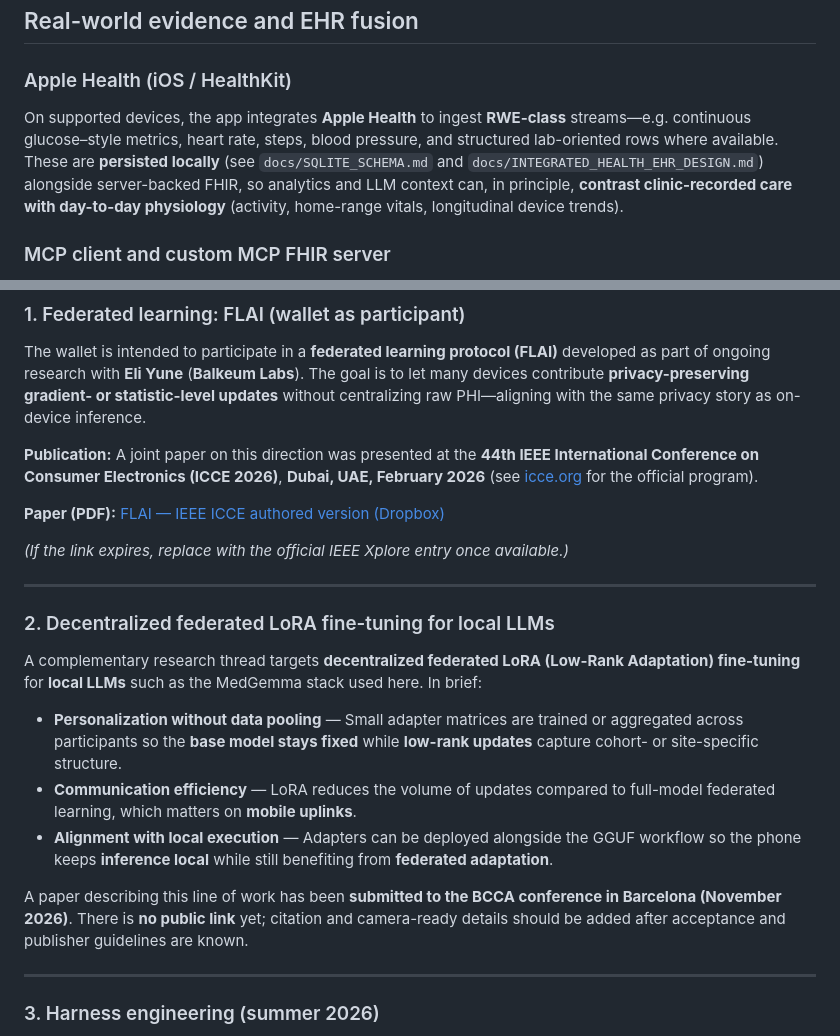
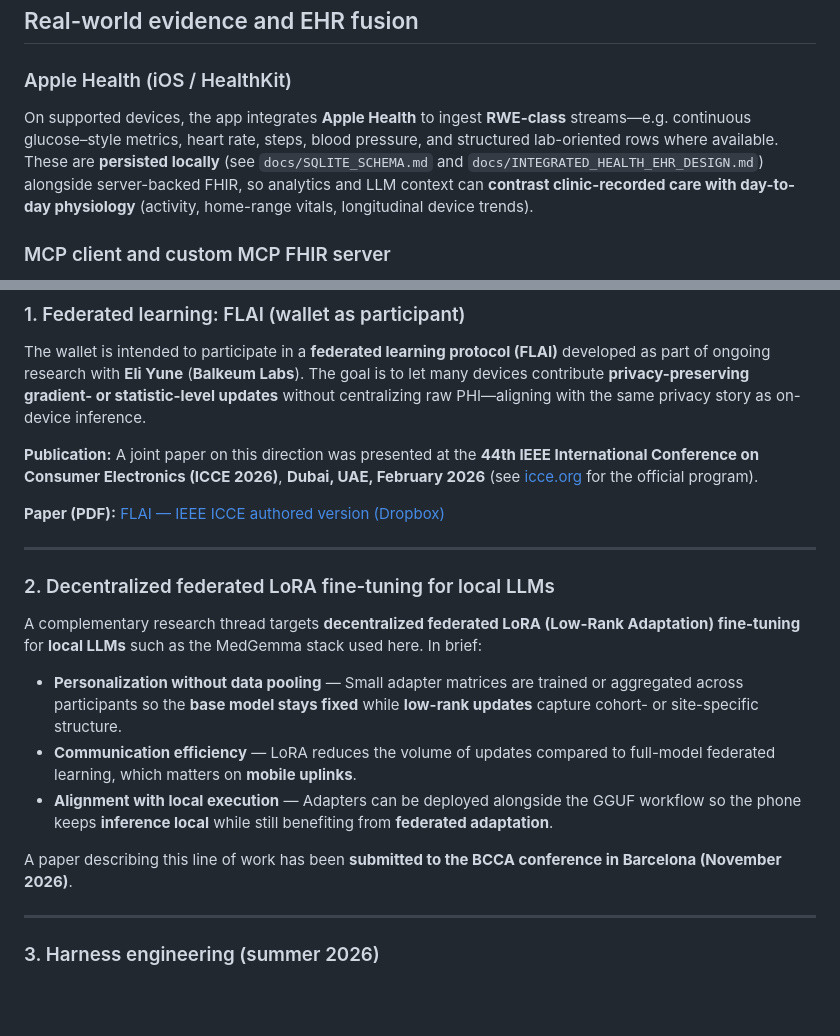
Before and after one commit to maheshbalan/myWellWallet, a Markdown page: README.md, 2 parts joined by grey strips. GitHub-like rendering; blank space fills up the shorter version.

Commit message:
README: remove maintainer-style notes; tighten BCCA and RWE wording
Made-with: Cursor

```diff
--- a/README.md
+++ b/README.md
@@ -23,7 +23,7 @@ Together, **local MedGemma + local SQLite (EHR + device metrics)** supports a re
 
 ### Apple Health (iOS / HealthKit)
 
-On supported devices, the app integrates **Apple Health** to ingest **RWE-class** streams—e.g. continuous glucose–style metrics, heart rate, steps, blood pressure, and structured lab-oriented rows where available. These are **persisted locally** (see `docs/SQLITE_SCHEMA.md` and `docs/INTEGRATED_HEALTH_EHR_DESIGN.md`) alongside server-backed FHIR, so analytics and LLM context can, in principle, **contrast clinic-recorded care with day-to-day physiology** (activity, home-range vitals, longitudinal device trends).
+On supported devices, the app integrates **Apple Health** to ingest **RWE-class** streams—e.g. continuous glucose–style metrics, heart rate, steps, blood pressure, and structured lab-oriented rows where available. These are **persisted locally** (see `docs/SQLITE_SCHEMA.md` and `docs/INTEGRATED_HEALTH_EHR_DESIGN.md`) alongside server-backed FHIR, so analytics and LLM context can **contrast clinic-recorded care with day-to-day physiology** (activity, home-range vitals, longitudinal device trends).
 
 ### MCP client and custom MCP FHIR server
 
@@ -119,8 +119,6 @@ The wallet is intended to participate in a **federated learning protocol (FLAI)*
 
 **Paper (PDF):** [FLAI — IEEE ICCE authored version (Dropbox)](https://www.dropbox.com/scl/fi/zdxdtv20jw1gq1kykepqt/FLAI_ICCE_authored_251029.pdf?rlkey=z1l0hzngfajch7sxje1il7tp3&e=2&st=dfs6zmg5&dl=0)
 
-*(If the link expires, replace with the official IEEE Xplore entry once available.)*
-
 ---
 
 ### 2. Decentralized federated LoRA fine-tuning for local LLMs
@@ -131,7 +129,7 @@ A complementary research thread targets **decentralized federated LoRA (Low-Rank
 - **Communication efficiency** — LoRA reduces the volume of updates compared to full-model federated learning, which matters on **mobile uplinks**.
 - **Alignment with local execution** — Adapters can be deployed alongside the GGUF workflow so the phone keeps **inference local** while still benefiting from **federated adaptation**.
 
-A paper describing this line of work has been **submitted to the BCCA conference in Barcelona (November 2026)**. There is **no public link** yet; citation and camera-ready details should be added after acceptance and publisher guidelines are known.
+A paper describing this line of work has been **submitted to the BCCA conference in Barcelona (November 2026)**.
 
 ---
 
```
